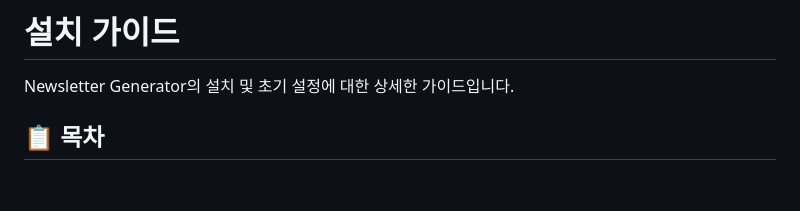
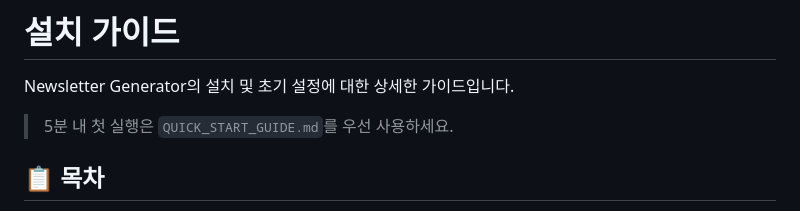
Before and after one commit to hjjung-katech/newsletter-generator, a Markdown page: docs/setup/INSTALLATION.md, the part around the change. Drawn GitHub-style; blank space fills up the shorter version.

Commit message:
docs: tidy docs hub links and add quick-start note

```diff
--- a/docs/setup/INSTALLATION.md
+++ b/docs/setup/INSTALLATION.md
@@ -1,6 +1,8 @@
 # 설치 가이드
 
 Newsletter Generator의 설치 및 초기 설정에 대한 상세한 가이드입니다.
+
+> 5분 내 첫 실행은 `QUICK_START_GUIDE.md`를 우선 사용하세요.
 
 ## 📋 목차
 
```
